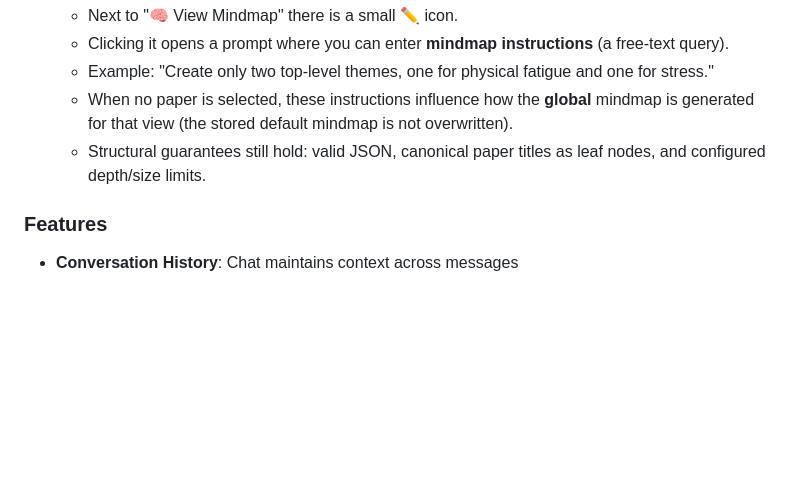
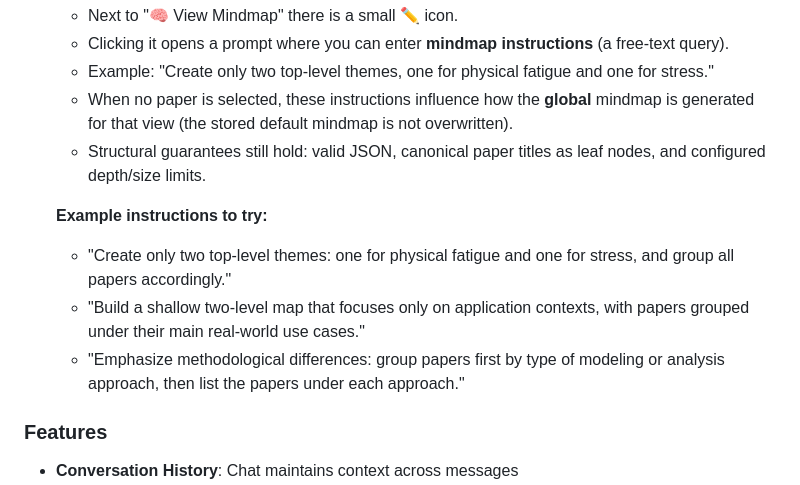
Before and after one commit to incirci/paper-cruncher, a Markdown page: README.md, the part around the change. Drawn GitHub-style; blank space fills up the shorter version.

```diff
--- a/README.md
+++ b/README.md
@@ -119,6 +119,12 @@ The app will be available at `http://localhost:8000`.
    - When no paper is selected, these instructions influence how the **global** mindmap is generated for that view (the stored default mindmap is not overwritten).
    - Structural guarantees still hold: valid JSON, canonical paper titles as leaf nodes, and configured depth/size limits.
 
+   **Example instructions to try:**
+
+   - "Create only two top-level themes: one for physical fatigue and one for stress, and group all papers accordingly."
+   - "Build a shallow two-level map that focuses only on application contexts, with papers grouped under their main real-world use cases."
+   - "Emphasize methodological differences: group papers first by type of modeling or analysis approach, then list the papers under each approach."
+
 ### Features
 
 - **Conversation History**: Chat maintains context across messages
```
